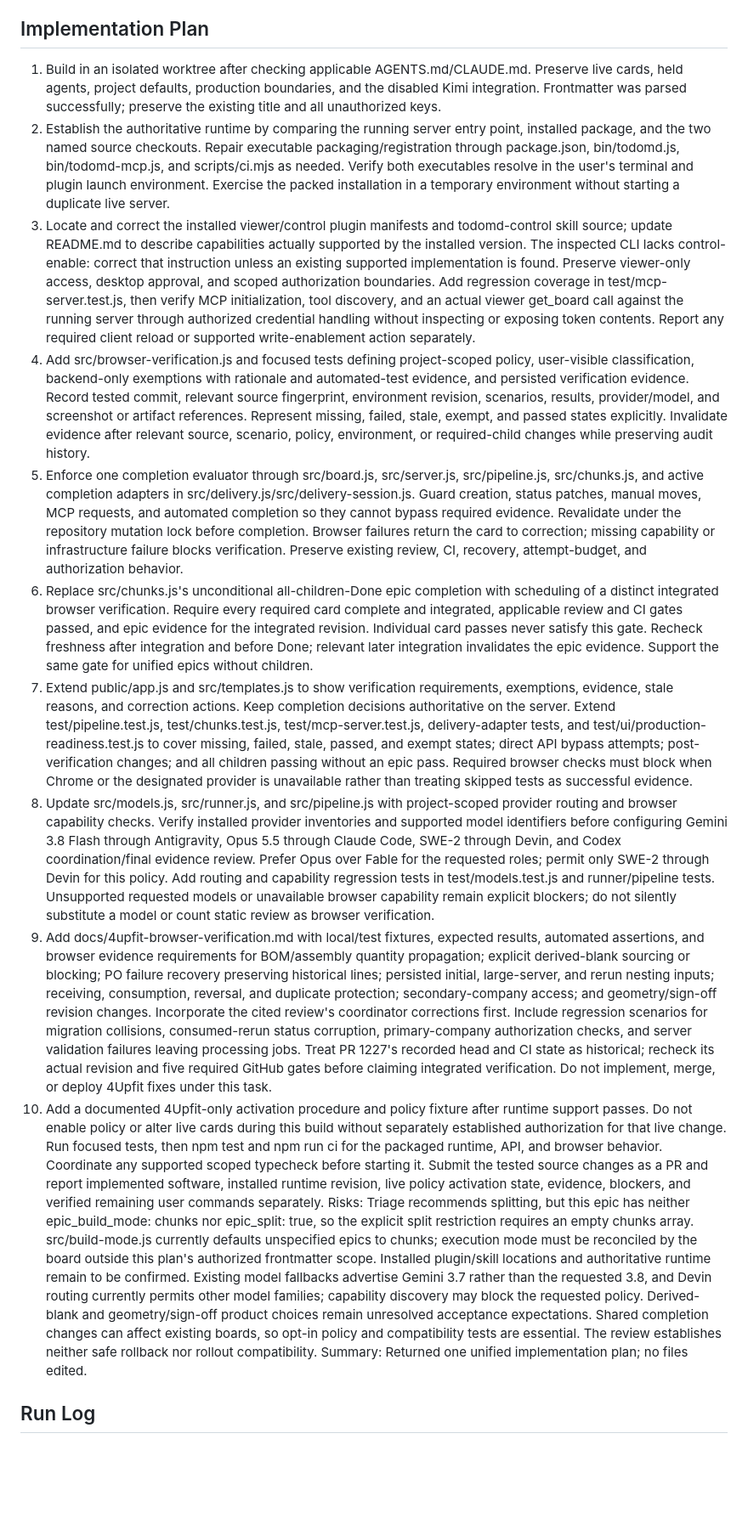
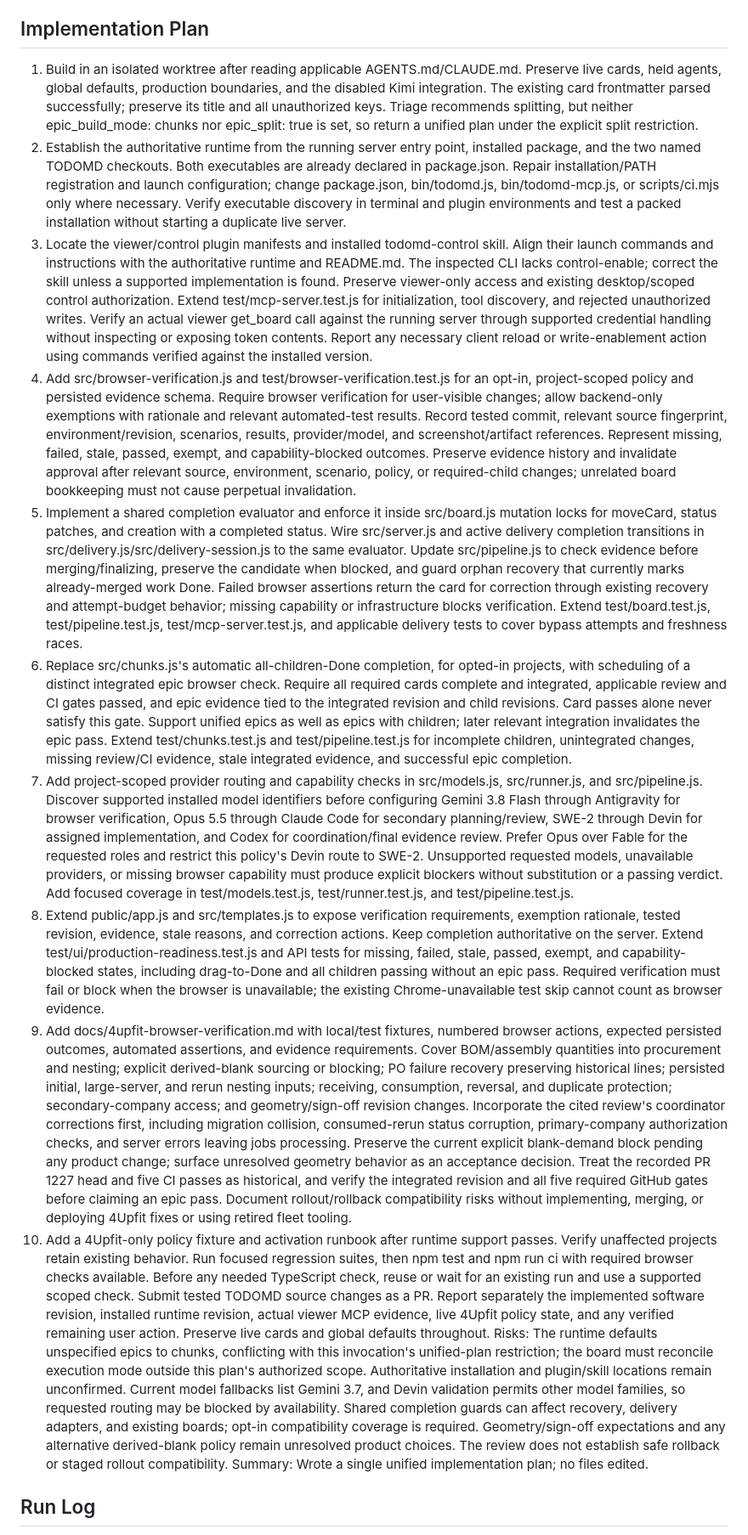
Before and after one commit to boneinis/todomd, a Markdown page: tasks/task-0059-repair-todomd-cli-mcp-integration-and-ad.md, the part around one of its changes. Shown at 85% size. Rendered like a GitHub page; blank space fills up the shorter version.

```diff
--- a/tasks/task-0059-repair-todomd-cli-mcp-integration-and-ad.md
+++ b/tasks/task-0059-repair-todomd-cli-mcp-integration-and-ad.md
@@ -116,18 +116,18 @@ This task implements board integration and verification controls. Do not silentl
 
 ## Implementation Plan
 
-1. Build in an isolated worktree after checking applicable AGENTS.md/CLAUDE.md. Preserve live cards, held agents, project defaults, production boundaries, and the disabled Kimi integration. Frontmatter was parsed successfully; preserve the existing title and all unauthorized keys.
-2. Establish the authoritative runtime by comparing the running server entry point, installed package, and the two named source checkouts. Repair executable packaging/registration through package.json, bin/todomd.js, bin/todomd-mcp.js, and scripts/ci.mjs as needed. Verify both executables resolve in the user's terminal and plugin launch environment. Exercise the packed installation in a temporary environment without starting a duplicate live server.
-3. Locate and correct the installed viewer/control plugin manifests and todomd-control skill source; update README.md to describe capabilities actually supported by the installed version. The inspected CLI lacks control-enable: correct that instruction unless an existing supported implementation is found. Preserve viewer-only access, desktop approval, and scoped authorization boundaries. Add regression coverage in test/mcp-server.test.js, then verify MCP initialization, tool discovery, and an actual viewer get_board call against the running server through authorized credential handling without inspecting or exposing token contents. Report any required client reload or supported write-enablement action separately.
-4. Add src/browser-verification.js and focused tests defining project-scoped policy, user-visible classification, backend-only exemptions with rationale and automated-test evidence, and persisted verification evidence. Record tested commit, relevant source fingerprint, environment revision, scenarios, results, provider/model, and screenshot or artifact references. Represent missing, failed, stale, exempt, and passed states explicitly. Invalidate evidence after relevant source, scenario, policy, environment, or required-child changes while preserving audit history.
-5. Enforce one completion evaluator through src/board.js, src/server.js, src/pipeline.js, src/chunks.js, and active completion adapters in src/delivery.js/src/delivery-session.js. Guard creation, status patches, manual moves, MCP requests, and automated completion so they cannot bypass required evidence. Revalidate under the repository mutation lock before completion. Browser failures return the card to correction; missing capability or infrastructure failure blocks verification. Preserve existing review, CI, recovery, attempt-budget, and authorization behavior.
-6. Replace src/chunks.js's unconditional all-children-Done epic completion with scheduling of a distinct integrated browser verification. Require every required card complete and integrated, applicable review and CI gates passed, and epic evidence for the integrated revision. Individual card passes never satisfy this gate. Recheck freshness after integration and before Done; relevant later integration invalidates the epic evidence. Support the same gate for unified epics without children.
-7. Extend public/app.js and src/templates.js to show verification requirements, exemptions, evidence, stale reasons, and correction actions. Keep completion decisions authoritative on the server. Extend test/pipeline.test.js, test/chunks.test.js, test/mcp-server.test.js, delivery-adapter tests, and test/ui/production-readiness.test.js to cover missing, failed, stale, passed, and exempt states; direct API bypass attempts; post-verification changes; and all children passing without an epic pass. Required browser checks must block when Chrome or the designated provider is unavailable rather than treating skipped tests as successful evidence.
-8. Update src/models.js, src/runner.js, and src/pipeline.js with project-scoped provider routing and browser capability checks. Verify installed provider inventories and supported model identifiers before configuring Gemini 3.8 Flash through Antigravity, Opus 5.5 through Claude Code, SWE-2 through Devin, and Codex coordination/final evidence review. Prefer Opus over Fable for the requested roles; permit only SWE-2 through Devin for this policy. Add routing and capability regression tests in test/models.test.js and runner/pipeline tests. Unsupported requested models or unavailable browser capability remain explicit blockers; do not silently substitute a model or count static review as browser verification.
-9. Add docs/4upfit-browser-verification.md with local/test fixtures, expected results, automated assertions, and browser evidence requirements for BOM/assembly quantity propagation; explicit derived-blank sourcing or blocking; PO failure recovery preserving historical lines; persisted initial, large-server, and rerun nesting inputs; receiving, consumption, reversal, and duplicate protection; secondary-company access; and geometry/sign-off revision changes. Incorporate the cited review's coordinator corrections first. Include regression scenarios for migration collisions, consumed-rerun status corruption, primary-company authorization checks, and server validation failures leaving processing jobs. Treat PR 1227's recorded head and CI state as historical; recheck its actual revision and five required GitHub gates before claiming integrated verification. Do not implement, merge, or deploy 4Upfit fixes under this task.
-10. Add a documented 4Upfit-only activation procedure and policy fixture after runtime support passes. Do not enable policy or alter live cards during this build without separately established authorization for that live change. Run focused tests, then npm test and npm run ci for the packaged runtime, API, and browser behavior. Coordinate any supported scoped typecheck before starting it. Submit the tested source changes as a PR and report implemented software, installed runtime revision, live policy activation state, evidence, blockers, and verified remaining user commands separately.
-Risks: Triage recommends splitting, but this epic has neither epic_build_mode: chunks nor epic_split: true, so the explicit split restriction requires an empty chunks array. src/build-mode.js currently defaults unspecified epics to chunks; execution mode must be reconciled by the board outside this plan's authorized frontmatter scope. Installed plugin/skill locations and authoritative runtime remain to be confirmed. Existing model fallbacks advertise Gemini 3.7 rather than the requested 3.8, and Devin routing currently permits other model families; capability discovery may block the requested policy. Derived-blank and geometry/sign-off product choices remain unresolved acceptance expectations. Shared completion changes can affect existing boards, so opt-in policy and compatibility tests are essential. The review establishes neither safe rollback nor rollout compatibility.
-Summary: Returned one unified implementation plan; no files edited.
+1. Build in an isolated worktree after reading applicable AGENTS.md/CLAUDE.md. Preserve live cards, held agents, global defaults, production boundaries, and the disabled Kimi integration. The existing card frontmatter parsed successfully; preserve its title and all unauthorized keys. Triage recommends splitting, but neither epic_build_mode: chunks nor epic_split: true is set, so return a unified plan under the explicit split restriction.
+2. Establish the authoritative runtime from the running server entry point, installed package, and the two named TODOMD checkouts. Both executables are already declared in package.json. Repair installation/PATH registration and launch configuration; change package.json, bin/todomd.js, bin/todomd-mcp.js, or scripts/ci.mjs only where necessary. Verify executable discovery in terminal and plugin environments and test a packed installation without starting a duplicate live server.
+3. Locate the viewer/control plugin manifests and installed todomd-control skill. Align their launch commands and instructions with the authoritative runtime and README.md. The inspected CLI lacks control-enable; correct the skill unless a supported implementation is found. Preserve viewer-only access and existing desktop/scoped control authorization. Extend test/mcp-server.test.js for initialization, tool discovery, and rejected unauthorized writes. Verify an actual viewer get_board call against the running server through supported credential handling without inspecting or exposing token contents. Report any necessary client reload or write-enablement action using commands verified against the installed version.
+4. Add src/browser-verification.js and test/browser-verification.test.js for an opt-in, project-scoped policy and persisted evidence schema. Require browser verification for user-visible changes; allow backend-only exemptions with rationale and relevant automated-test results. Record tested commit, relevant source fingerprint, environment/revision, scenarios, results, provider/model, and screenshot/artifact references. Represent missing, failed, stale, passed, exempt, and capability-blocked outcomes. Preserve evidence history and invalidate approval after relevant source, environment, scenario, policy, or required-child changes; unrelated board bookkeeping must not cause perpetual invalidation.
+5. Implement a shared completion evaluator and enforce it inside src/board.js mutation locks for moveCard, status patches, and creation with a completed status. Wire src/server.js and active delivery completion transitions in src/delivery.js/src/delivery-session.js to the same evaluator. Update src/pipeline.js to check evidence before merging/finalizing, preserve the candidate when blocked, and guard orphan recovery that currently marks already-merged work Done. Failed browser assertions return the card for correction through existing recovery and attempt-budget behavior; missing capability or infrastructure blocks verification. Extend test/board.test.js, test/pipeline.test.js, test/mcp-server.test.js, and applicable delivery tests to cover bypass attempts and freshness races.
+6. Replace src/chunks.js's automatic all-children-Done completion, for opted-in projects, with scheduling of a distinct integrated epic browser check. Require all required cards complete and integrated, applicable review and CI gates passed, and epic evidence tied to the integrated revision and child revisions. Card passes alone never satisfy this gate. Support unified epics as well as epics with children; later relevant integration invalidates the epic pass. Extend test/chunks.test.js and test/pipeline.test.js for incomplete children, unintegrated changes, missing review/CI evidence, stale integrated evidence, and successful epic completion.
+7. Add project-scoped provider routing and capability checks in src/models.js, src/runner.js, and src/pipeline.js. Discover supported installed model identifiers before configuring Gemini 3.8 Flash through Antigravity for browser verification, Opus 5.5 through Claude Code for secondary planning/review, SWE-2 through Devin for assigned implementation, and Codex for coordination/final evidence review. Prefer Opus over Fable for the requested roles and restrict this policy's Devin route to SWE-2. Unsupported requested models, unavailable providers, or missing browser capability must produce explicit blockers without substitution or a passing verdict. Add focused coverage in test/models.test.js, test/runner.test.js, and test/pipeline.test.js.
+8. Extend public/app.js and src/templates.js to expose verification requirements, exemption rationale, tested revision, evidence, stale reasons, and correction actions. Keep completion authoritative on the server. Extend test/ui/production-readiness.test.js and API tests for missing, failed, stale, passed, exempt, and capability-blocked states, including drag-to-Done and all children passing without an epic pass. Required verification must fail or block when the browser is unavailable; the existing Chrome-unavailable test skip cannot count as browser evidence.
+9. Add docs/4upfit-browser-verification.md with local/test fixtures, numbered browser actions, expected persisted outcomes, automated assertions, and evidence requirements. Cover BOM/assembly quantities into procurement and nesting; explicit derived-blank sourcing or blocking; PO failure recovery preserving historical lines; persisted initial, large-server, and rerun nesting inputs; receiving, consumption, reversal, and duplicate protection; secondary-company access; and geometry/sign-off revision changes. Incorporate the cited review's coordinator corrections first, including migration collision, consumed-rerun status corruption, primary-company authorization checks, and server errors leaving jobs processing. Preserve the current explicit blank-demand block pending any product change; surface unresolved geometry behavior as an acceptance decision. Treat the recorded PR 1227 head and five CI passes as historical, and verify the integrated revision and all five required GitHub gates before claiming an epic pass. Document rollout/rollback compatibility risks without implementing, merging, or deploying 4Upfit fixes or using retired fleet tooling.
+10. Add a 4Upfit-only policy fixture and activation runbook after runtime support passes. Verify unaffected projects retain existing behavior. Run focused regression suites, then npm test and npm run ci with required browser checks available. Before any needed TypeScript check, reuse or wait for an existing run and use a supported scoped check. Submit tested TODOMD source changes as a PR. Report separately the implemented software revision, installed runtime revision, actual viewer MCP evidence, live 4Upfit policy state, and any verified remaining user action. Preserve live cards and global defaults throughout.
+Risks: The runtime defaults unspecified epics to chunks, conflicting with this invocation's unified-plan restriction; the board must reconcile execution mode outside this plan's authorized scope. Authoritative installation and plugin/skill locations remain unconfirmed. Current model fallbacks list Gemini 3.7, and Devin validation permits other model families, so requested routing may be blocked by availability. Shared completion guards can affect recovery, delivery adapters, and existing boards; opt-in compatibility coverage is required. Geometry/sign-off expectations and any alternative derived-blank policy remain unresolved product choices. The review does not establish safe rollback or staged rollout compatibility.
+Summary: Wrote a single unified implementation plan; no files edited.
 
 ## Run Log
 - 2026-10-01 00:34Z · Triage · 1 turns · gemini/gemini-3.7-flash-high · gateway · usage unavailable · $0.000 est · ok
```
Also changed, not shown: other parts of tasks/task-0059-repair-todomd-cli-mcp-integration-and-ad.md (+4 -3 lines).
